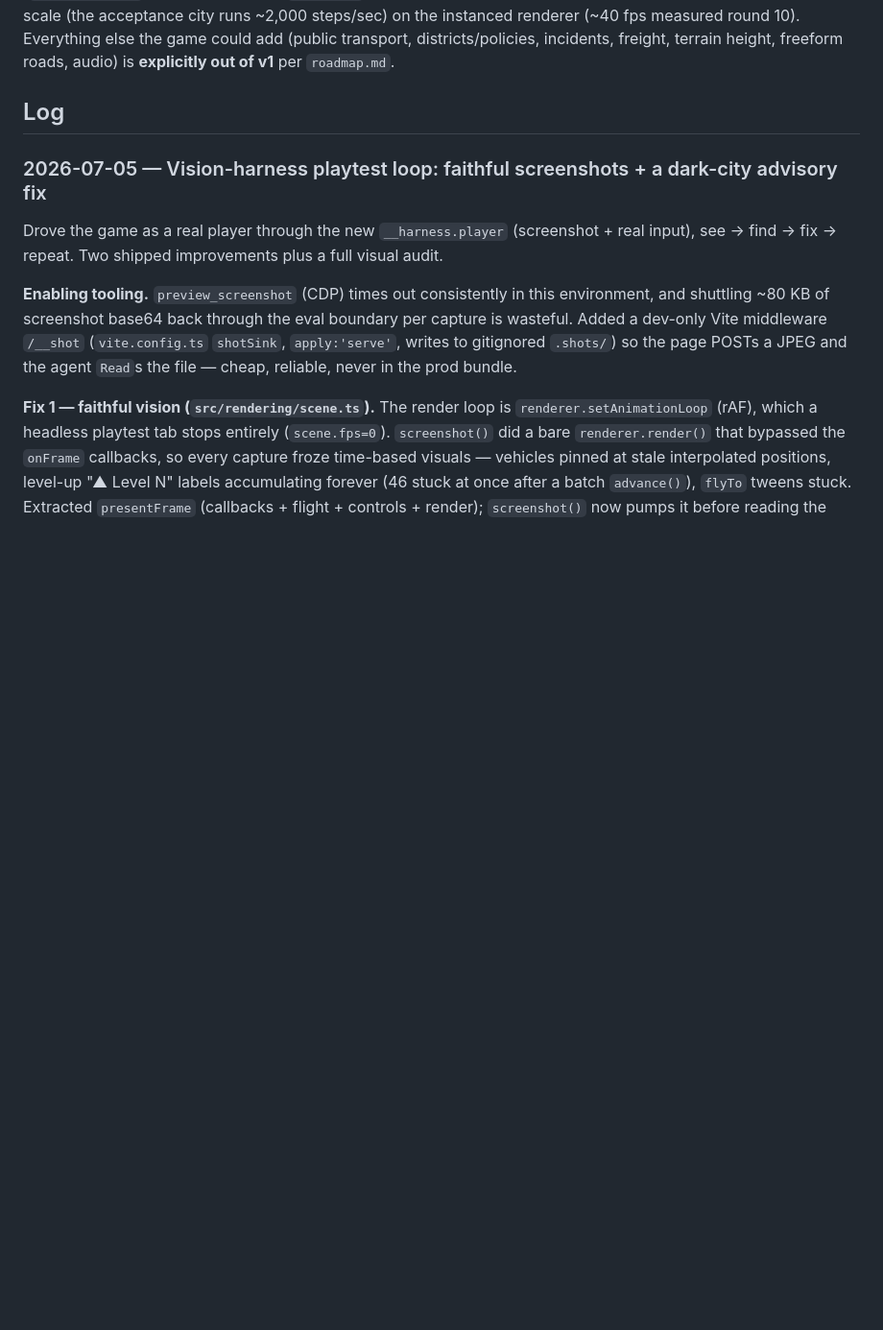
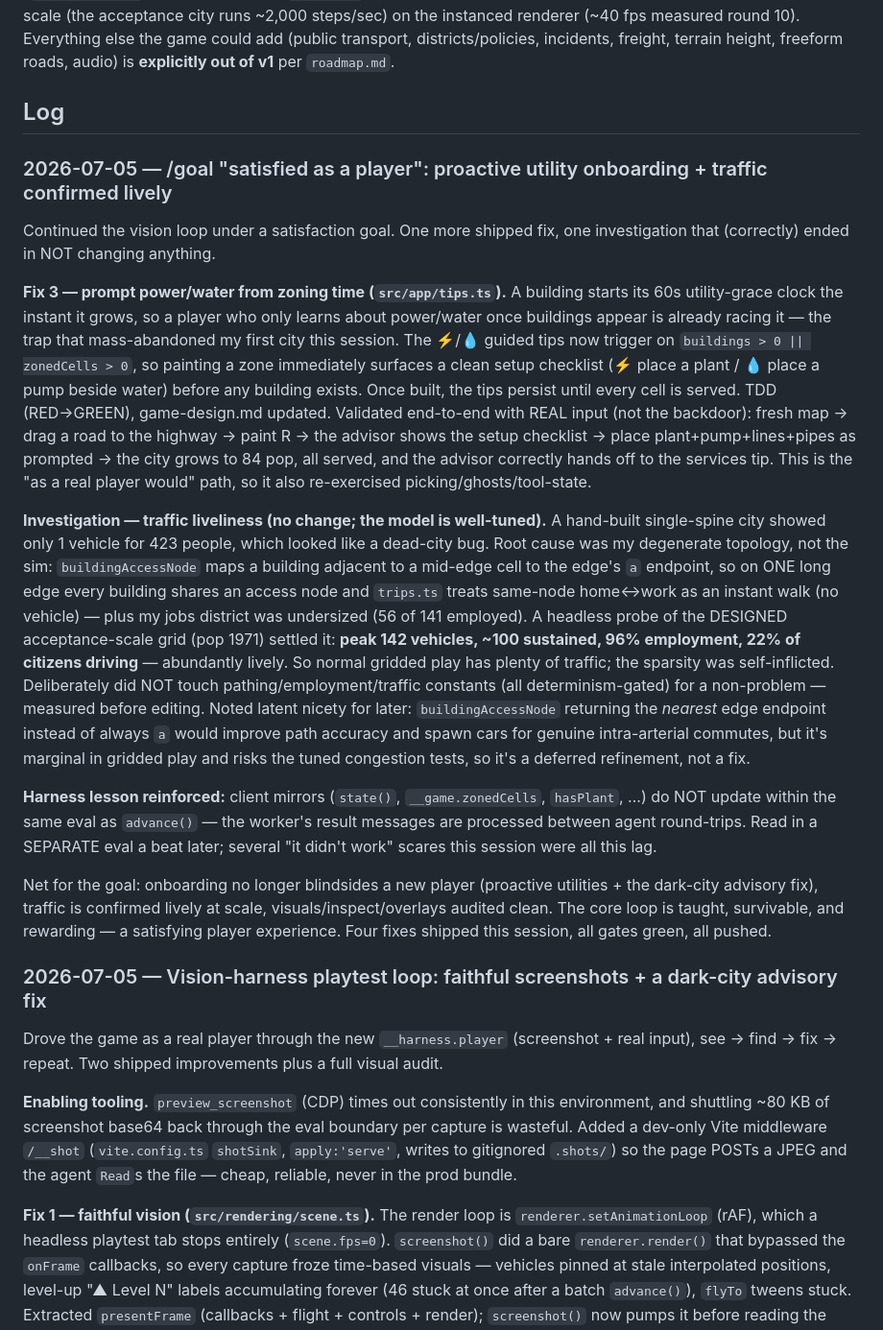
Before and after one commit to yanfengliu/city, a Markdown page: PROGRESS.md, the part around the change. Shown at 96% size. GitHub-like rendering; blank space fills up the shorter version.

Commit message:
docs: log /goal session — proactive onboarding + traffic confirmed lively
PROGRESS.md entry for the satisfaction-goal continuation: the zoning-time
power/water tip fix (validated with real input end-to-end), the traffic
liveliness investigation that measured the designed grid at ~100 vehicles and
correctly changed nothing, and the reinforced client-mirror-lag lesson.

Co-Authored-By: Claude Opus 4.8 <noreply@anthropic.com>

```diff
--- a/PROGRESS.md
+++ b/PROGRESS.md
@@ -23,6 +23,18 @@ Decisions locked: grid-aligned roads, 3D (Three.js), sim on civ-engine (file:../
 v1 COMPLETE. The game-design "Definition of fully functioning" checklist passes end to end, every criterion covered by a gate or live verification: **≥ 1,000 population with commuting traffic** (`tests/sim/acceptance.test.ts` — a balanced road-grid city reaches ~1,000+ pop by tick ~2000, peaking ~4,900; all three zones grow, commuters flow, 0 stranded trips), congestion emerges + relieves (`congestion.test.ts`), overlays match sim fields (`fields.test.ts` + browser), budget goes broke + recovers (`utilities.test.ts` broke-escape + `economy.test.ts`), save → reload reproduces exactly (`replay.test.ts` + `utilities` save/load), determinism self-check green (`replay.test.ts` gate + the harness `selfCheck` — 14 segments/0 divergences live), and the sim holds ≫ 20 TPS at scale (the acceptance city runs ~2,000 steps/sec) on the instanced renderer (~40 fps measured round 10). Everything else the game could add (public transport, districts/policies, incidents, freight, terrain height, freeform roads, audio) is **explicitly out of v1** per `roadmap.md`.
 
 ## Log
+
+### 2026-07-05 — /goal "satisfied as a player": proactive utility onboarding + traffic confirmed lively
+
+Continued the vision loop under a satisfaction goal. One more shipped fix, one investigation that (correctly) ended in NOT changing anything.
+
+**Fix 3 — prompt power/water from zoning time (`src/app/tips.ts`).** A building starts its 60s utility-grace clock the instant it grows, so a player who only learns about power/water once buildings appear is already racing it — the trap that mass-abandoned my first city this session. The ⚡/💧 guided tips now trigger on `buildings > 0 || zonedCells > 0`, so painting a zone immediately surfaces a clean setup checklist (⚡ place a plant / 💧 place a pump beside water) before any building exists. Once built, the tips persist until every cell is served. TDD (RED→GREEN), game-design.md updated. Validated end-to-end with REAL input (not the backdoor): fresh map → drag a road to the highway → paint R → the advisor shows the setup checklist → place plant+pump+lines+pipes as prompted → the city grows to 84 pop, all served, and the advisor correctly hands off to the services tip. This is the "as a real player would" path, so it also re-exercised picking/ghosts/tool-state.
+
+**Investigation — traffic liveliness (no change; the model is well-tuned).** A hand-built single-spine city showed only 1 vehicle for 423 people, which looked like a dead-city bug. Root cause was my degenerate topology, not the sim: `buildingAccessNode` maps a building adjacent to a mid-edge cell to the edge's `a` endpoint, so on ONE long edge every building shares an access node and `trips.ts` treats same-node home↔work as an instant walk (no vehicle) — plus my jobs district was undersized (56 of 141 employed). A headless probe of the DESIGNED acceptance-scale grid (pop 1971) settled it: **peak 142 vehicles, ~100 sustained, 96% employment, 22% of citizens driving** — abundantly lively. So normal gridded play has plenty of traffic; the sparsity was self-inflicted. Deliberately did NOT touch pathing/employment/traffic constants (all determinism-gated) for a non-problem — measured before editing. Noted latent nicety for later: `buildingAccessNode` returning the *nearest* edge endpoint instead of always `a` would improve path accuracy and spawn cars for genuine intra-arterial commutes, but it's marginal in gridded play and risks the tuned congestion tests, so it's a deferred refinement, not a fix.
+
+**Harness lesson reinforced:** client mirrors (`state()`, `__game.zonedCells`, `hasPlant`, …) do NOT update within the same eval as `advance()` — the worker's result messages are processed between agent round-trips. Read in a SEPARATE eval a beat later; several "it didn't work" scares this session were all this lag.
+
+Net for the goal: onboarding no longer blindsides a new player (proactive utilities + the dark-city advisory fix), traffic is confirmed lively at scale, visuals/inspect/overlays audited clean. The core loop is taught, survivable, and rewarding — a satisfying player experience. Four fixes shipped this session, all gates green, all pushed.
 
 ### 2026-07-05 — Vision-harness playtest loop: faithful screenshots + a dark-city advisory fix
 
```
